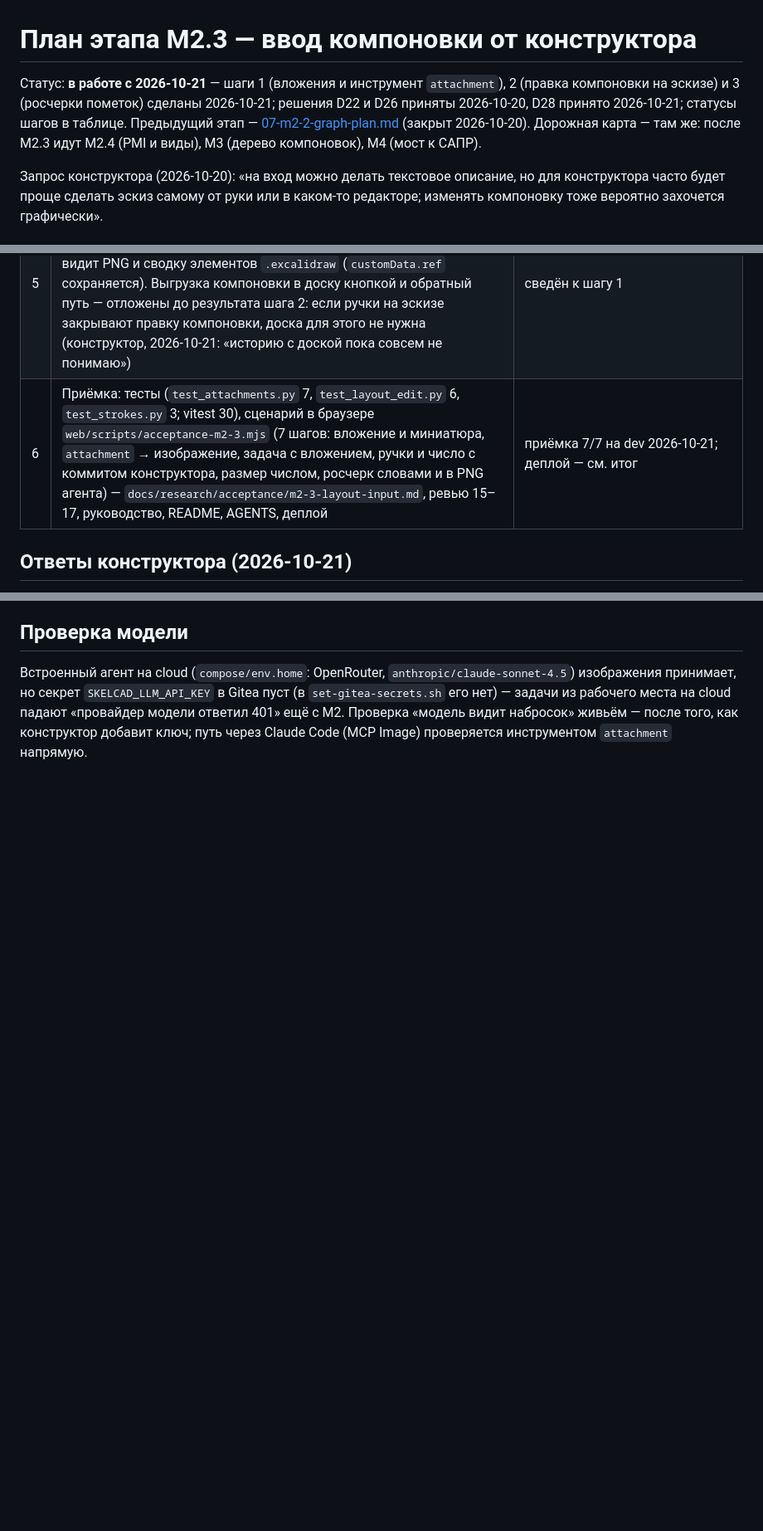
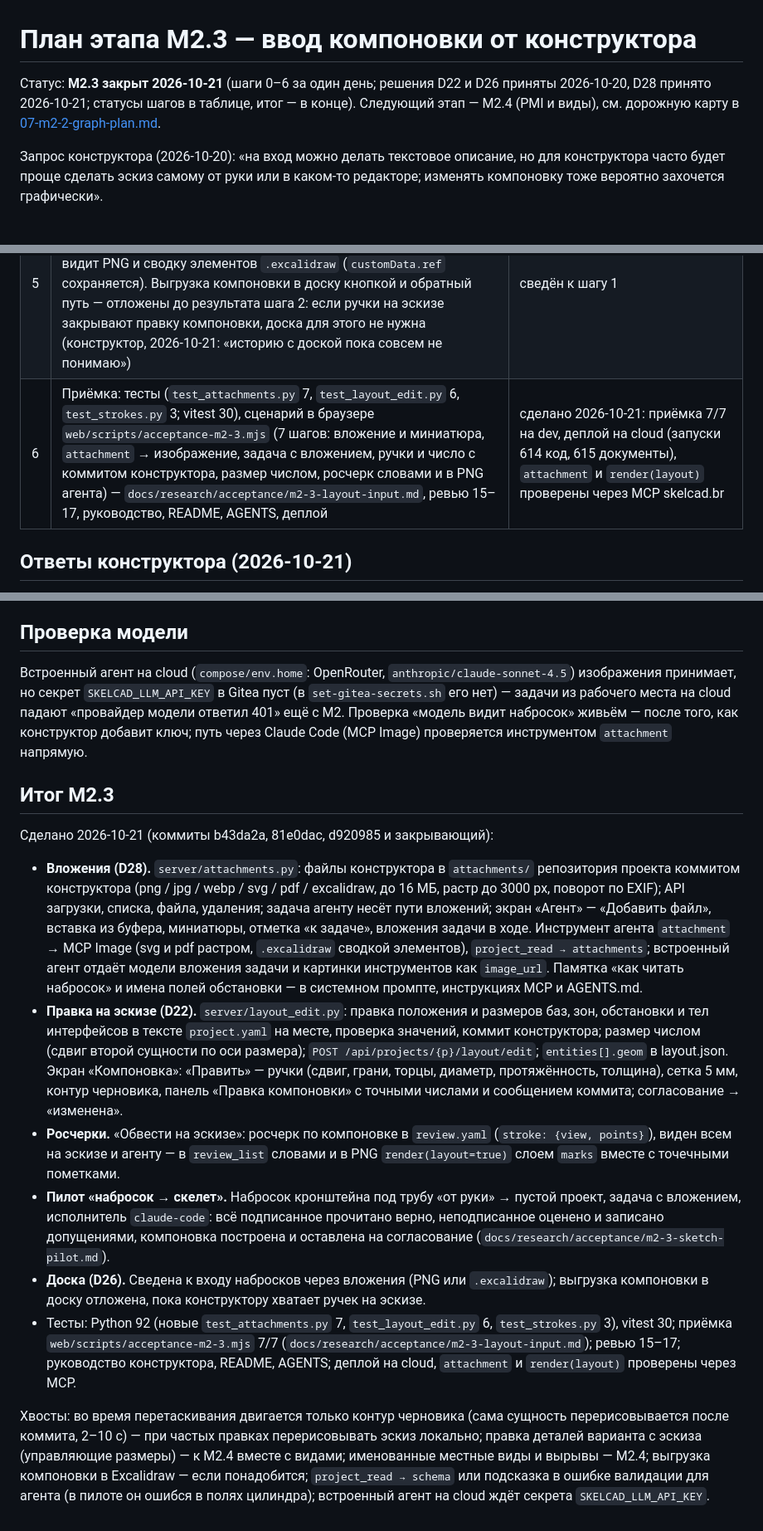
Before and after one commit to Mikhaylov-yv/skelcad, a Markdown page: docs/architecture/08-m2-3-layout-input-plan.md, 3 parts joined by grey strips. Shown at 83% size. Rendered like a GitHub page; blank space fills up the shorter version.

Commit message:
DOCS: M2.3 закрыт — статус и итог этапа в плане (вложения, правка на эскизе, росчерки, пилот с наброском, приёмка 7/7, деплой 614/615, проверка через MCP skelcad.br), хвосты к M2.4; строка в README
Co-Authored-By: Claude Fable 5.1 <noreply@anthropic.com>

```diff
--- a/docs/architecture/08-m2-3-layout-input-plan.md
+++ b/docs/architecture/08-m2-3-layout-input-plan.md
@@ -1,8 +1,8 @@
 # План этапа M2.3 — ввод компоновки от конструктора
 
-Статус: **в работе с 2026-10-21** — шаги 1 (вложения и инструмент `attachment`), 2 (правка компоновки на эскизе)
-и 3 (росчерки пометок) сделаны 2026-10-21; решения D22 и D26 приняты 2026-10-20, D28 принято 2026-10-21; статусы шагов в таблице. Предыдущий этап — [07-m2-2-graph-plan.md](07-m2-2-graph-plan.md) (закрыт 2026-10-20). Дорожная карта —
-там же: после M2.3 идут M2.4 (PMI и виды), M3 (дерево компоновок), M4 (мост к САПР).
+Статус: **M2.3 закрыт 2026-10-21** (шаги 0–6 за один день; решения D22 и D26 приняты 2026-10-20, D28 принято
+2026-10-21; статусы шагов в таблице, итог — в конце). Следующий этап — M2.4 (PMI и виды), см. дорожную карту в
+[07-m2-2-graph-plan.md](07-m2-2-graph-plan.md).
 
 Запрос конструктора (2026-10-20): «на вход можно делать текстовое описание, но для конструктора часто будет проще
 сделать эскиз самому от руки или в каком-то редакторе; изменять компоновку тоже вероятно захочется графически».
@@ -52,7 +52,7 @@ Excalidraw, правка возвращается агенту файлом и
 | 3 | Росчерки: кнопка «Обвести на эскизе» в блоке замечаний (компоновка) — рисование по эскизу (pointer events, точки в координатах модели + вид, живая линия), форма замечания с подписью «росчерк на виде …, точек N», хранение в `review.yaml` (`stroke: {view, points}`, до 0,5 мм, ≤ 400 точек; `point` = первая точка), отрисовка на эскизе у всех (оранжевая ломаная с номером, закрытое — зелёная); в `render(layout=true)` и PNG для агента — слой `marks` (росчерки своего вида и точечные пометки кружком с номером, подпись «пометок конструктора: N»); `review_list` отдаёт росчерк словами (вид, число точек, габарит) | сделано 2026-10-21: `review.py`, `geom/layout.py::draw_marks`, `worker.op_layout`, `Sketch.tsx`, тесты `test_strokes.py` (3), ревью 17 |
 | 4 | Набросок → модель: памятка агенту в системном промпте встроенного агента, в инструкциях MCP и в AGENTS.md (опорное → обстановка и базы, крепление и нагрузки → интерфейсы, подписанное → размеры, неподписанное → допущения; поля plane / box / cylinder); пилот — набросок кронштейна под трубу «от руки» (`docs/research/acceptance/sketch-bracket.png`: стена, плита s=12 × 300, 4 анкера M16, рёбра, труба Ø108 на вылете 500, Fv = 20 кН) → пустой проект `sketch_pilot`, задача с вложением, исполнитель `claude-code`: агент прочитал всё подписанное верно, неподписанное оценил по пропорциям и записал в G1–G9, описал требования, скелет (базы стена и ось трубы, интерфейсы плита с анкерами и ложемент, зона габарита), обстановку (стена, труба), посмотрел компоновку на двух видах и остановился до согласования; 34 шага, 2,65 $ | сделано 2026-10-21: протокол `docs/research/acceptance/m2-3-sketch-pilot.md` (PNG компоновки, project.yaml, события) |
 | 5 | Доска (D26) — только как инструмент рисования наброска: конструктор рисует на excalidash.br (или в любом Excalidraw), экспортирует PNG или `.excalidraw` и прикладывает к задаче; агент видит PNG и сводку элементов `.excalidraw` (`customData.ref` сохраняется). Выгрузка компоновки в доску кнопкой и обратный путь — отложены до результата шага 2: если ручки на эскизе закрывают правку компоновки, доска для этого не нужна (конструктор, 2026-10-21: «историю с доской пока совсем не понимаю») | сведён к шагу 1 |
-| 6 | Приёмка: тесты (`test_attachments.py` 7, `test_layout_edit.py` 6, `test_strokes.py` 3; vitest 30), сценарий в браузере `web/scripts/acceptance-m2-3.mjs` (7 шагов: вложение и миниатюра, `attachment` → изображение, задача с вложением, ручки и число с коммитом конструктора, размер числом, росчерк словами и в PNG агента) — `docs/research/acceptance/m2-3-layout-input.md`, ревью 15–17, руководство, README, AGENTS, деплой | приёмка 7/7 на dev 2026-10-21; деплой — см. итог |
+| 6 | Приёмка: тесты (`test_attachments.py` 7, `test_layout_edit.py` 6, `test_strokes.py` 3; vitest 30), сценарий в браузере `web/scripts/acceptance-m2-3.mjs` (7 шагов: вложение и миниатюра, `attachment` → изображение, задача с вложением, ручки и число с коммитом конструктора, размер числом, росчерк словами и в PNG агента) — `docs/research/acceptance/m2-3-layout-input.md`, ревью 15–17, руководство, README, AGENTS, деплой | сделано 2026-10-21: приёмка 7/7 на dev, деплой на cloud (запуски 614 код, 615 документы), `attachment` и `render(layout)` проверены через MCP skelcad.br |
 
 ## Ответы конструктора (2026-10-21)
 
@@ -81,3 +81,37 @@ Excalidraw, правка возвращается агенту файлом и
 но секрет `SKELCAD_LLM_API_KEY` в Gitea пуст (в `set-gitea-secrets.sh` его нет) — задачи из рабочего места на
 cloud падают «провайдер модели ответил 401» ещё с M2. Проверка «модель видит набросок» живьём — после того, как
 конструктор добавит ключ; путь через Claude Code (MCP Image) проверяется инструментом `attachment` напрямую.
+
+## Итог M2.3
+
+Сделано 2026-10-21 (коммиты b43da2a, 81e0dac, d920985 и закрывающий):
+
+- **Вложения (D28).** `server/attachments.py`: файлы конструктора в `attachments/` репозитория проекта коммитом
+  конструктора (png / jpg / webp / svg / pdf / excalidraw, до 16 МБ, растр до 3000 px, поворот по EXIF); API
+  загрузки, списка, файла, удаления; задача агенту несёт пути вложений; экран «Агент» — «Добавить файл», вставка
+  из буфера, миниатюры, отметка «к задаче», вложения задачи в ходе. Инструмент агента `attachment` → MCP Image
+  (svg и pdf растром, `.excalidraw` сводкой элементов), `project_read → attachments`; встроенный агент отдаёт
+  модели вложения задачи и картинки инструментов как `image_url`. Памятка «как читать набросок» и имена полей
+  обстановки — в системном промпте, инструкциях MCP и AGENTS.md.
+- **Правка на эскизе (D22).** `server/layout_edit.py`: правка положения и размеров баз, зон, обстановки и тел
+  интерфейсов в тексте `project.yaml` на месте, проверка значений, коммит конструктора; размер числом (сдвиг
+  второй сущности по оси размера); `POST /api/projects/{p}/layout/edit`; `entities[].geom` в layout.json.
+  Экран «Компоновка»: «Править» — ручки (сдвиг, грани, торцы, диаметр, протяжённость, толщина), сетка 5 мм,
+  контур черновика, панель «Правка компоновки» с точными числами и сообщением коммита; согласование → «изменена».
+- **Росчерки.** «Обвести на эскизе»: росчерк по компоновке в `review.yaml` (`stroke: {view, points}`), виден
+  всем на эскизе и агенту — в `review_list` словами и в PNG `render(layout=true)` слоем `marks` вместе с
+  точечными пометками.
+- **Пилот «набросок → скелет».** Набросок кронштейна под трубу «от руки» → пустой проект, задача с вложением,
+  исполнитель `claude-code`: всё подписанное прочитано верно, неподписанное оценено и записано допущениями,
+  компоновка построена и оставлена на согласование (`docs/research/acceptance/m2-3-sketch-pilot.md`).
+- **Доска (D26).** Сведена к входу набросков через вложения (PNG или `.excalidraw`); выгрузка компоновки в доску
+  отложена, пока конструктору хватает ручек на эскизе.
+- Тесты: Python 92 (новые `test_attachments.py` 7, `test_layout_edit.py` 6, `test_strokes.py` 3), vitest 30;
+  приёмка `web/scripts/acceptance-m2-3.mjs` 7/7 (`docs/research/acceptance/m2-3-layout-input.md`); ревью 15–17;
+  руководство конструктора, README, AGENTS; деплой на cloud, `attachment` и `render(layout)` проверены через MCP.
+
+Хвосты: во время перетаскивания двигается только контур черновика (сама сущность перерисовывается после
+коммита, 2–10 с) — при частых правках перерисовывать эскиз локально; правка деталей варианта с эскиза
+(управляющие размеры) — к M2.4 вместе с видами; именованные местные виды и вырывы — M2.4; выгрузка компоновки в
+Excalidraw — если понадобится; `project_read → schema` или подсказка в ошибке валидации для агента (в пилоте он
+ошибся в полях цилиндра); встроенный агент на cloud ждёт секрета `SKELCAD_LLM_API_KEY`.
```
Also changed, not shown: README.md (+1 -1 lines).
